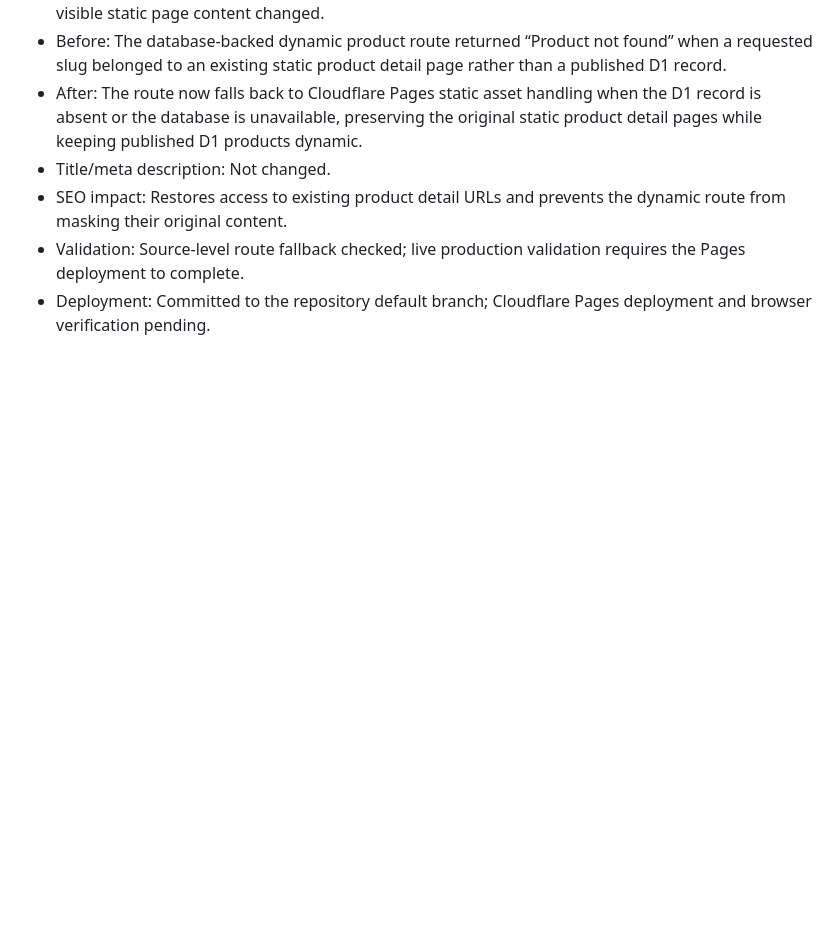
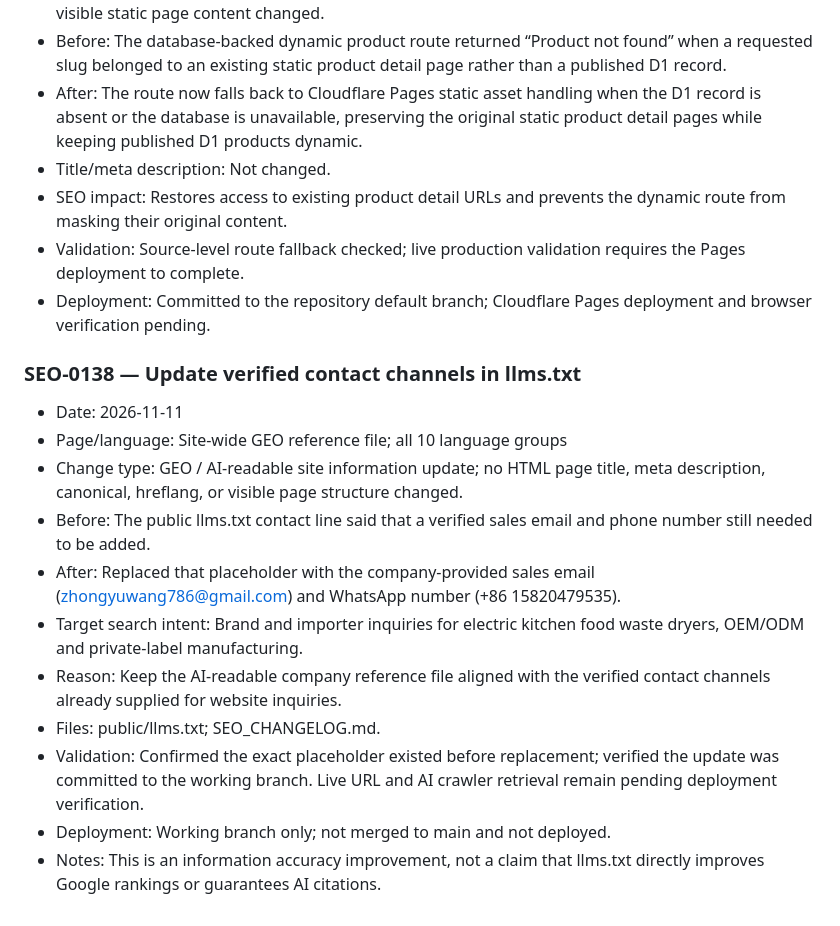
Before and after one commit to zhongyuwang786-cloud/electric-food-waste-disposers, a Markdown page: SEO_CHANGELOG.md, the part around the change. Drawn GitHub-style; blank space fills up the shorter version.

Commit message:
Record llms.txt contact information update

```diff
--- a/SEO_CHANGELOG.md
+++ b/SEO_CHANGELOG.md
@@ -1927,3 +1927,18 @@
 - SEO impact: Restores access to existing product detail URLs and prevents the dynamic route from masking their original content.
 - Validation: Source-level route fallback checked; live production validation requires the Pages deployment to complete.
 - Deployment: Committed to the repository default branch; Cloudflare Pages deployment and browser verification pending.
+
+
+### SEO-0138 — Update verified contact channels in llms.txt
+
+- Date: 2026-11-11
+- Page/language: Site-wide GEO reference file; all 10 language groups
+- Change type: GEO / AI-readable site information update; no HTML page title, meta description, canonical, hreflang, or visible page structure changed.
+- Before: The public llms.txt contact line said that a verified sales email and phone number still needed to be added.
+- After: Replaced that placeholder with the company-provided sales email (zhongyuwang786@gmail.com) and WhatsApp number (+86 15820479535).
+- Target search intent: Brand and importer inquiries for electric kitchen food waste dryers, OEM/ODM and private-label manufacturing.
+- Reason: Keep the AI-readable company reference file aligned with the verified contact channels already supplied for website inquiries.
+- Files: public/llms.txt; SEO_CHANGELOG.md.
+- Validation: Confirmed the exact placeholder existed before replacement; verified the update was committed to the working branch. Live URL and AI crawler retrieval remain pending deployment verification.
+- Deployment: Working branch only; not merged to main and not deployed.
+- Notes: This is an information accuracy improvement, not a claim that llms.txt directly improves Google rankings or guarantees AI citations.
```
